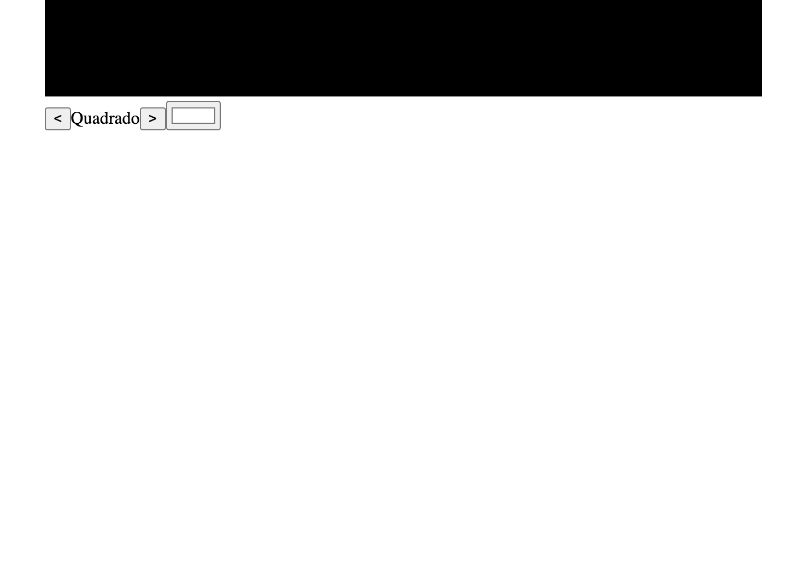
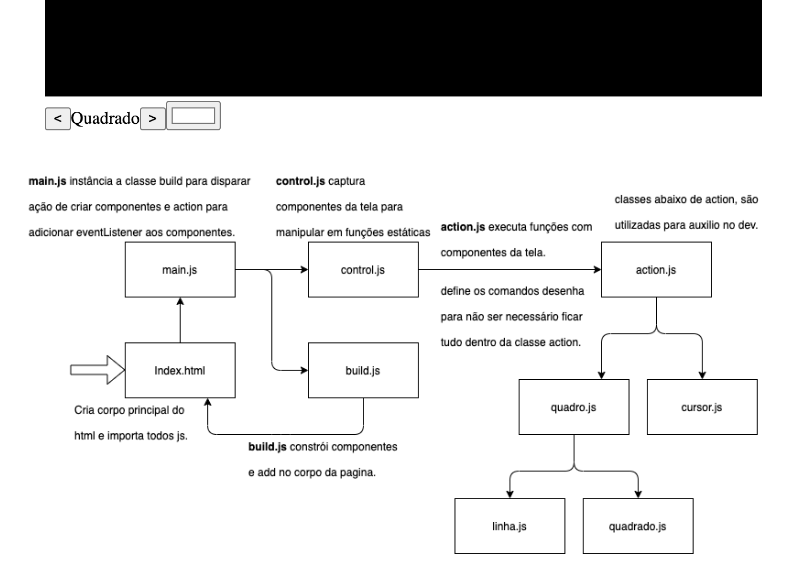
Before and after one commit to danielborbavareladossantos/BoardJSClient, a Markdown page: README.md, the part around the change. GitHub-like rendering; pictures changed too: docs/image-5.png (added); blank space fills up the shorter version.

Commit message:
add fluxo visual em readme

```diff
--- a/README.md
+++ b/README.md
@@ -5,3 +5,4 @@ Base em js para manuseio de canvas
 ![alt text](https://github.com/danielborbavareladossantos/BoardJSClient/blob/master/docs/image-2.png?raw=true)
 ![alt text](https://github.com/danielborbavareladossantos/BoardJSClient/blob/master/docs/image-3.png?raw=true)
 ![alt text](https://github.com/danielborbavareladossantos/BoardJSClient/blob/master/docs/image-4.png?raw=true)
+![alt text](https://github.com/danielborbavareladossantos/BoardJSClient/blob/master/docs/image-5.png?raw=true)
```
